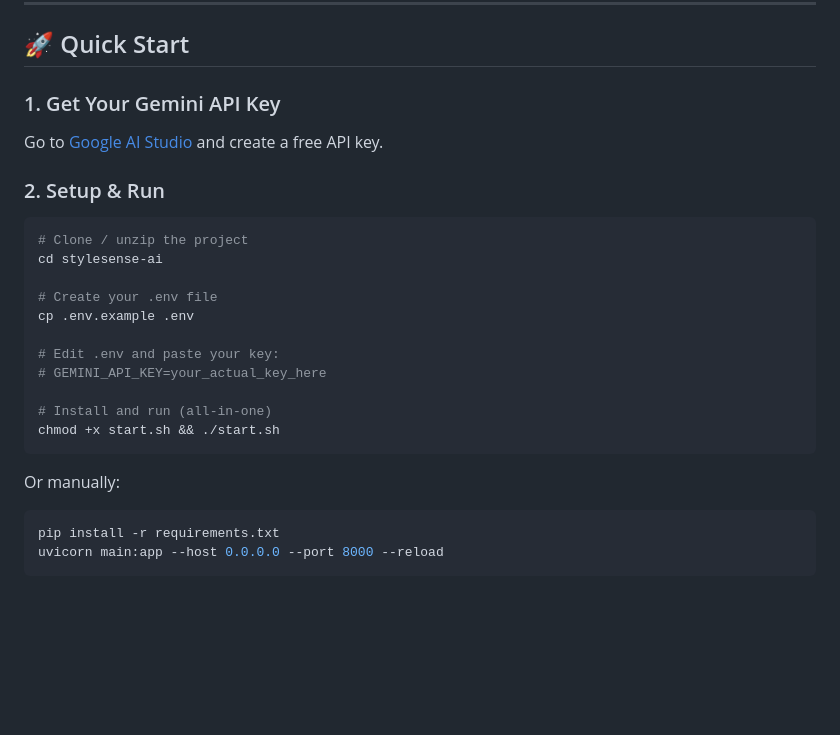
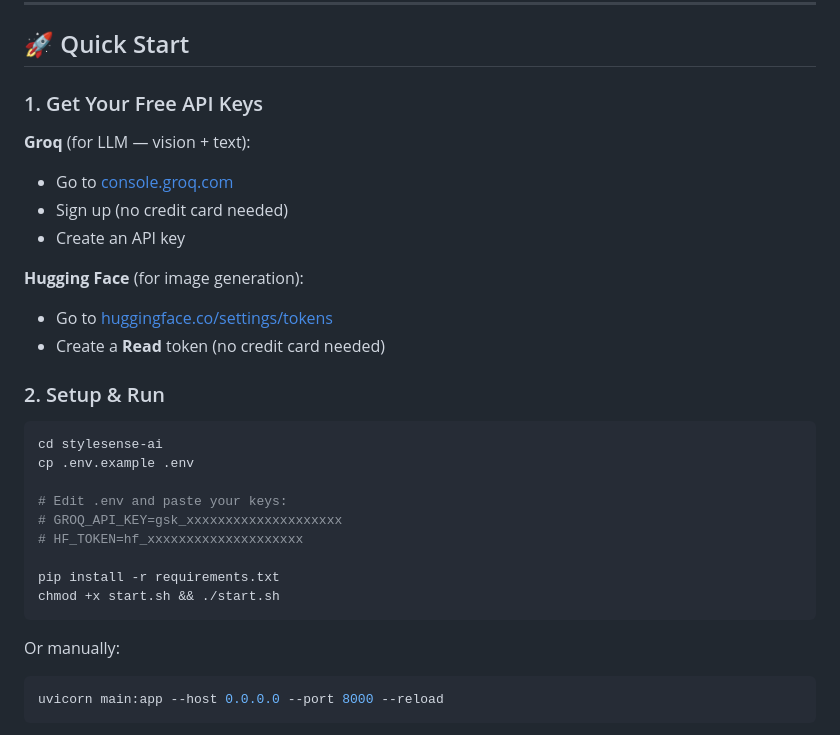
Before and after one commit to Bshashank123/stylesense-ai, a Markdown page: README.md, the part around one of its changes. Rendered like a GitHub page; blank space fills up the shorter version.

````diff
--- a/README.md
+++ b/README.md
@@ -6,27 +64,33 @@
 
 ## 🚀 Quick Start
 
-### 1. Get Your Gemini API Key
-Go to [Google AI Studio](https://aistudio.google.com/app/apikey) and create a free API key.
+### 1. Get Your Free API Keys
+
+**Groq** (for LLM — vision + text):
+- Go to [console.groq.com](https://console.groq.com)
+- Sign up (no credit card needed)
+- Create an API key
+
+**Hugging Face** (for image generation):
+- Go to [huggingface.co/settings/tokens](https://huggingface.co/settings/tokens)
+- Create a **Read** token (no credit card needed)
 
 ### 2. Setup & Run
+
 ```bash
-# Clone / unzip the project
 cd stylesense-ai
-
-# Create your .env file
 cp .env.example .env
 
-# Edit .env and paste your key:
-# GEMINI_API_KEY=your_actual_key_here
+# Edit .env and paste your keys:
+# GROQ_API_KEY=gsk_xxxxxxxxxxxxxxxxxxxx
+# HF_TOKEN=hf_xxxxxxxxxxxxxxxxxxxx
 
-# Install and run (all-in-one)
+pip install -r requirements.txt
 chmod +x start.sh && ./start.sh
 ```
 
 Or manually:
 ```bash
-pip install -r requirements.txt
 uvicorn main:app --host 0.0.0.0 --port 8000 --reload
 ```
 
````
Also changed, not shown: other parts of README.md (+81 -22 lines).
